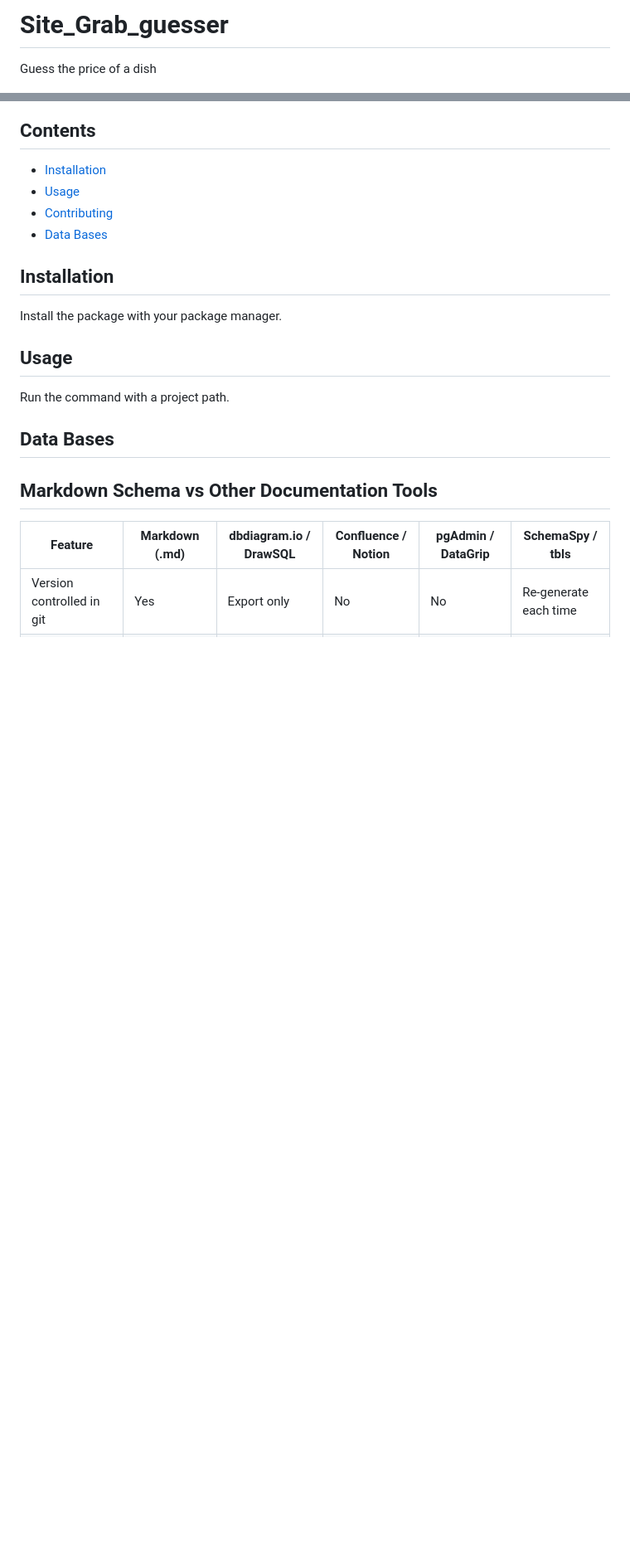
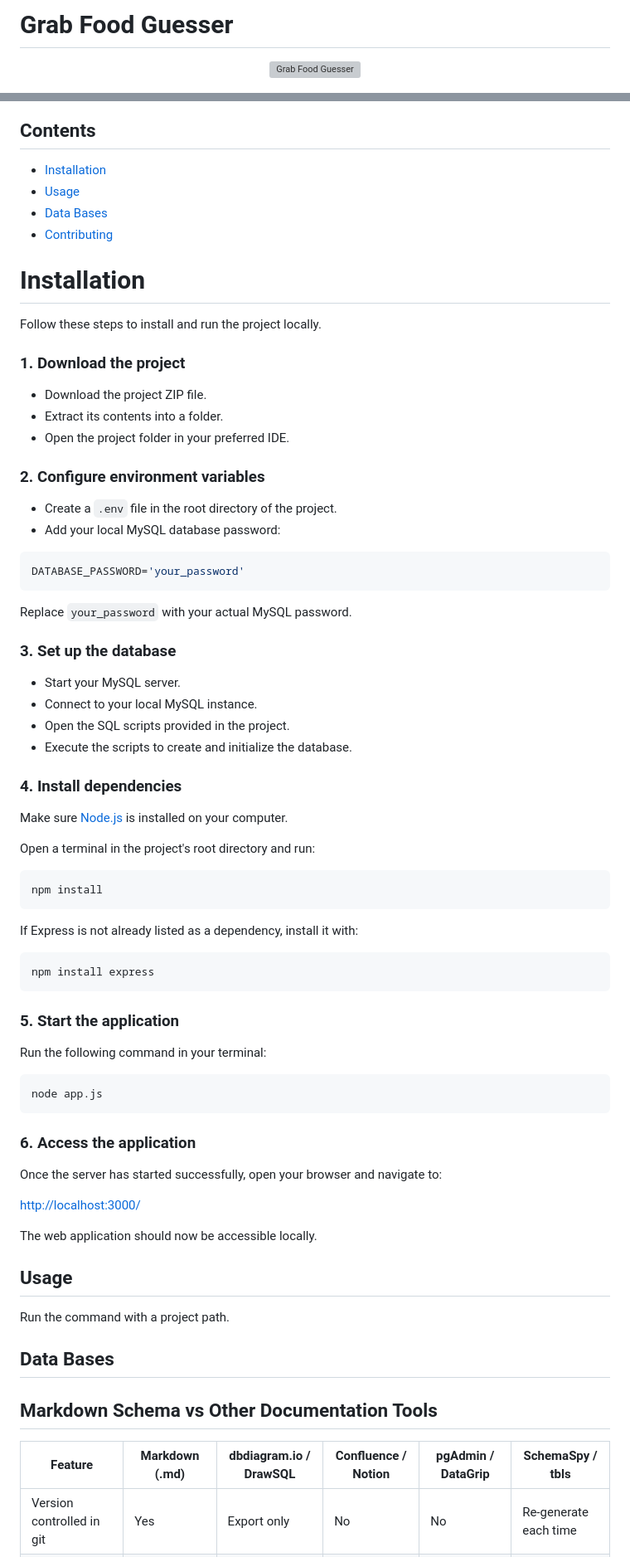
Before and after one commit to mathas42/Site_Grab_guesser, a Markdown page: README.md, 2 parts joined by grey strips. Shown at 83% size. GitHub-like rendering; blank space fills up the shorter version; grey boxes are pictures that could not be loaded.

Commit message:
readme part 3

````diff
--- a/README.md
+++ b/README.md
@@ -1,4 +1,6 @@
-# Site_Grab_guesser
+# Grab Food Guesser
 
-Guess the price of a dish
+<div align="center">
+  <img src="/public/images/Logo_Grab_Food_Guesser.png" alt="Grab Food Guesser" width="300" height="auto">
+</div>
 
@@ -8,12 +10,68 @@ Guess the price of a dish
 
 - [Installation](#installation)
 - [Usage](#usage)
+- [Data Bases](#data-bases)
 - [Contributing](#contributing)
-- [Data Bases](#data-bases)
 
-## Installation
+# Installation
 
-Install the package with your package manager.
+Follow these steps to install and run the project locally.
+
+### 1. Download the project
+
+- Download the project ZIP file.
+- Extract its contents into a folder.
+- Open the project folder in your preferred IDE.
+
+### 2. Configure environment variables
+
+- Create a `.env` file in the root directory of the project.
+- Add your local MySQL database password:
+
+```env
+DATABASE_PASSWORD='your_password'
+```
+
+Replace `your_password` with your actual MySQL password.
+
+### 3. Set up the database
+
+- Start your MySQL server.
+- Connect to your local MySQL instance.
+- Open the SQL scripts provided in the project.
+- Execute the scripts to create and initialize the database.
+
+### 4. Install dependencies
+
+Make sure [Node.js](https://nodejs.org/) is installed on your computer.
+
+Open a terminal in the project's root directory and run:
+
+```bash
+npm install
+```
+
+If Express is not already listed as a dependency, install it with:
+
+```bash
+npm install express
+```
+
+### 5. Start the application
+
+Run the following command in your terminal:
+
+```bash
+node app.js
+```
+
+### 6. Access the application
+
+Once the server has started successfully, open your browser and navigate to:
+
+[http://localhost:3000/](http://localhost:3000/)
+
+The web application should now be accessible locally.
 
 ## Usage
 
````
Also changed, not shown: other parts of README.md (+64 -35 lines).
